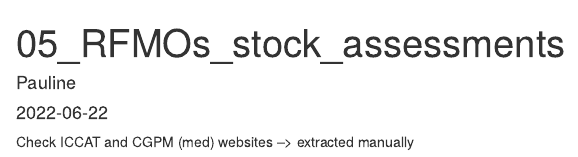
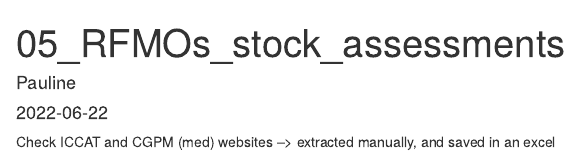
Before and after one commit to PatriNatPoissons/ConservationStatus, an R Markdown document (05_RFMOs_stock_assessments.Rmd): the page in a window 1100 px wide, from its top. Rendered offline with R 4.5, knitr and Pandoc, with nearby package versions.

Commit message:
test Amaelle

```diff
--- a/05_RFMOs_stock_assessments.Rmd
+++ b/05_RFMOs_stock_assessments.Rmd
@@ -6,4 +6,4 @@
 ---
 
 
-Check ICCAT and CGPM (med) websites --> extracted manually
+Check ICCAT and CGPM (med) websites --> extracted manually, and saved in an excel
```
